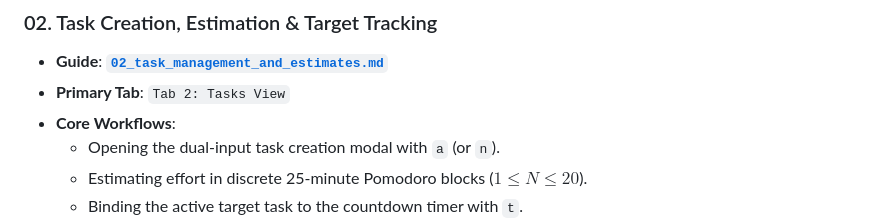
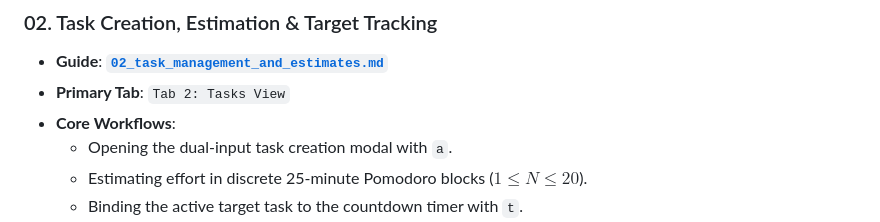
Before and after one commit to amanalip/Termodoro, a Markdown page: user_journeys/README.md, the part around one of its changes. Drawn GitHub-style.

Commit message:
fix(docs): strictly align task creation hotkey to 'a' across all documentation files

```diff
--- a/user_journeys/README.md
+++ b/user_journeys/README.md
@@ -54,7 +54,7 @@ user_journeys/
 - **Guide**: [**`02_task_management_and_estimates.md`**](02_task_management_and_estimates.md)
 - **Primary Tab**: `Tab 2: Tasks View`
 - **Core Workflows**:
-  - Opening the dual-input task creation modal with `a` (or `n`).
+  - Opening the dual-input task creation modal with `a`.
   - Estimating effort in discrete 25-minute Pomodoro blocks ($1 \le N \le 20$).
   - Binding the active target task to the countdown timer with `t`.
   - Automatic effort accounting upon interval completion (`🍅 1 / 3` $\rightarrow$ `🍅 2 / 3`).
```
Also changed, not shown: other parts of user_journeys/README.md (+1 -1 lines), README.md (+2 -2 lines).
